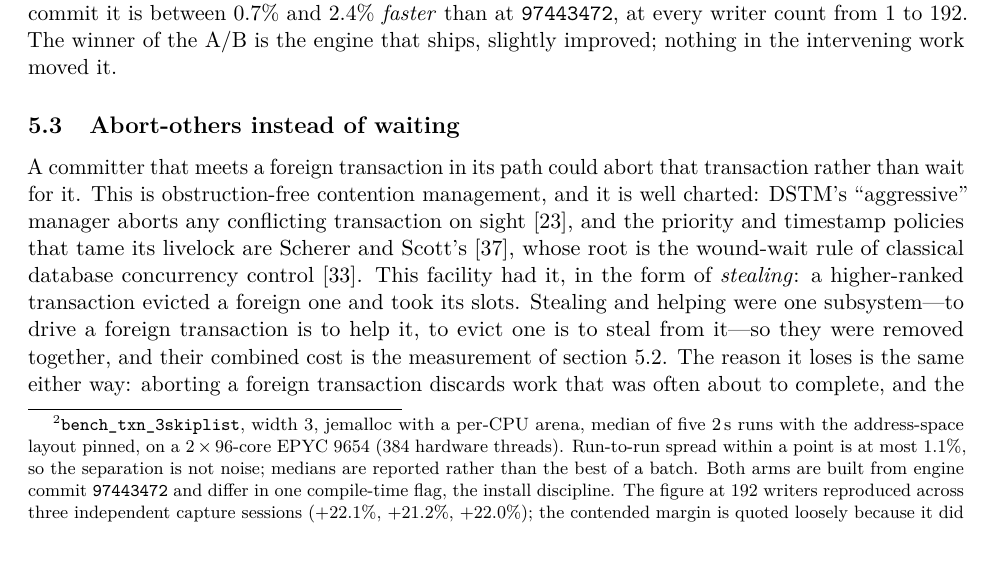
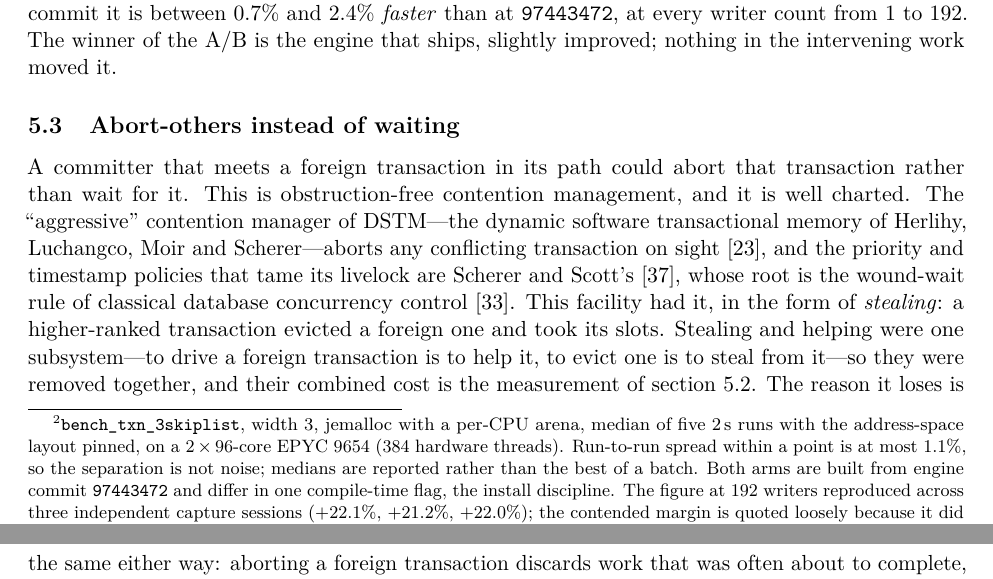
Before and after one commit to compudj/articles, a LaTeX paper (p2-sole-driver-mcas/main.tex): part of page 14 of 28 before the commit and two parts of pages 14 and 15 of 28 after it, the two joined at a grey line, cut so that both start at the same text, the shorter picture padded with empty space. Compiled offline with pdfLaTeX.

Commit message:
p2: expand DSTM at first use
Four uses across sec:varabort, sec:varage and tab:variations, never expanded.  It
is the dynamic software transactional memory of Herlihy, Luchangco, Moir and
Scherer, and a reader who does not already know that cannot get it from the
citation, which is titled "Software Transactional Memory for Dynamic-Sized Data
Structures" and never uses the acronym.  So the paper was naming a system by an
abbreviation that appears nowhere in the work it points at.

Expanded where sec:varabort first uses it.  The two later uses and the table are
downstream of that and stay short.

Set in ordinary text rather than \code: DSTM is a system, not an identifier.
(SCX keeps its \code for the opposite reason -- it is the name of an operation.)

Signed-off-by: Mathieu Desnoyers <mathieu.desnoyers@efficios.com>

```diff
--- a/p2-sole-driver-mcas/main.tex
+++ b/p2-sole-driver-mcas/main.tex
@@ -988,8 +988,10 @@ intervening work moved it.
 
 A committer that meets a foreign transaction in its path could abort that
 transaction rather than wait for it. This is obstruction-free contention
-management, and it is well charted: DSTM's ``aggressive'' manager aborts any
-conflicting transaction on sight~\citep{herlihy2003dstm}, and the priority and
+management, and it is well charted. The ``aggressive'' contention manager of
+DSTM---the dynamic software transactional memory of Herlihy, Luchangco,
+Moir and Scherer---aborts any conflicting transaction on
+sight~\citep{herlihy2003dstm}, and the priority and
 timestamp policies that tame its livelock are Scherer and
 Scott's~\citep{scherer2005contention}, whose root is the wound-wait rule of
 classical database concurrency control~\citep{rosenkrantz1978woundwait}. This
```
